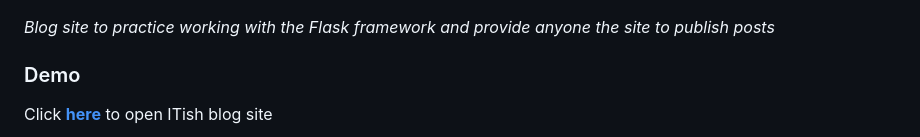
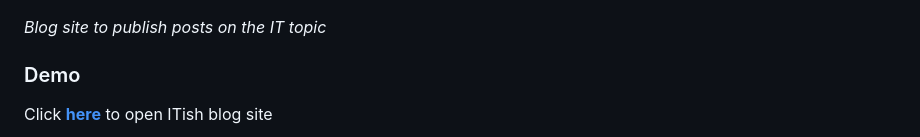
Before and after one commit to Gubchik123/ITish, a Markdown page: README.md, the part around the change. Rendered like a GitHub page.

```diff
--- a/README.md
+++ b/README.md
@@ -1,6 +1,6 @@
 <a href="https://itish.live" target="_blank"><img title="ITish" alt="Header image" src="./md_images/readme_header.png"></a>
 
-_Blog site to practice working with the Flask framework and provide anyone the site to publish posts_
+_Blog site to publish posts on the IT topic_
 
 ### Demo
 
```
